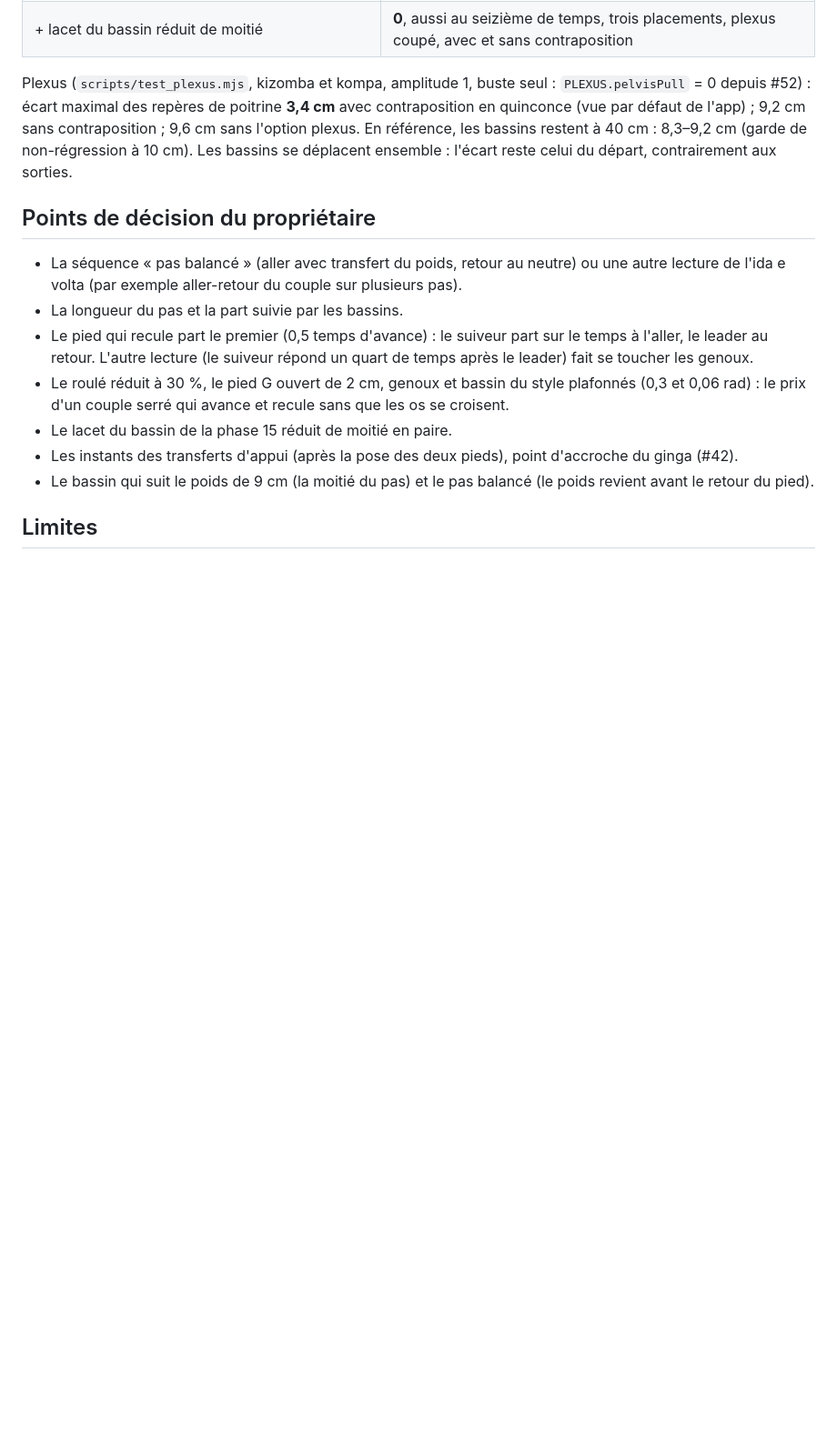
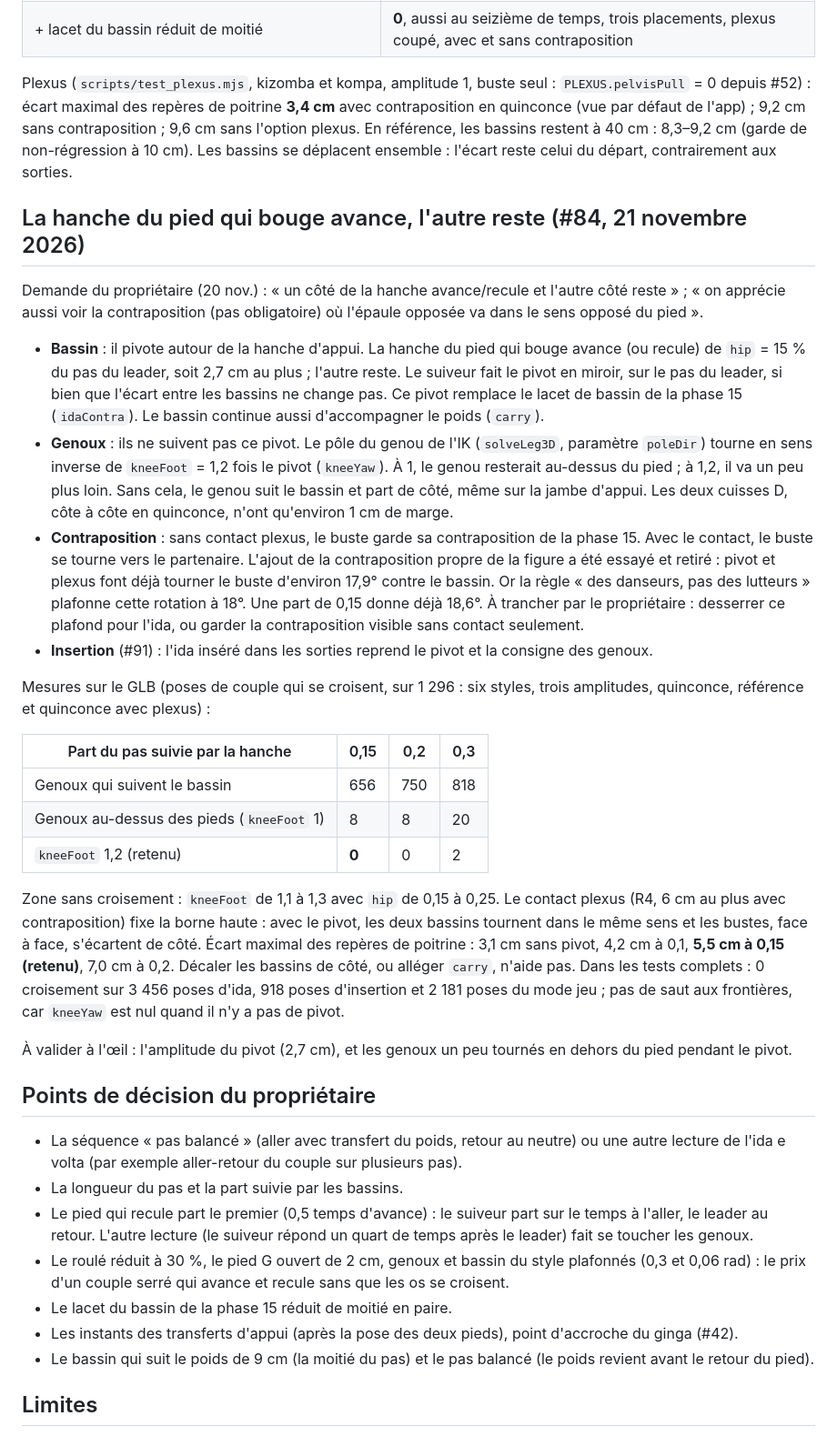
Before and after one commit to arcodange-org/dance-hips-movement-3D-comparison, a Markdown page: docs/spec-ida-paire.md, the part around the change. Shown at 91% size. Drawn GitHub-style; blank space fills up the shorter version.

```diff
--- a/docs/spec-ida-paire.md
+++ b/docs/spec-ida-paire.md
@@ -152,6 +152,48 @@ par défaut de l'app) ; 9,2 cm sans contraposition ; 9,6 cm sans l'option plexus
 bassins restent à 40 cm : 8,3–9,2 cm (garde de non-régression à 10 cm). Les bassins se déplacent
 ensemble : l'écart reste celui du départ, contrairement aux sorties.
 
+## La hanche du pied qui bouge avance, l'autre reste (#84, 21 novembre 2026)
+
+Demande du propriétaire (20 nov.) : « un côté de la hanche avance/recule et l'autre côté reste » ; « on
+apprécie aussi voir la contraposition (pas obligatoire) où l'épaule opposée va dans le sens opposé du
+pied ».
+
+- **Bassin** : il pivote autour de la hanche d'appui. La hanche du pied qui bouge avance (ou recule) de
+  `hip` = 15 % du pas du leader, soit 2,7 cm au plus ; l'autre reste. Le suiveur fait le pivot en miroir,
+  sur le pas du leader, si bien que l'écart entre les bassins ne change pas. Ce pivot remplace le lacet de
+  bassin de la phase 15 (`idaContra`). Le bassin continue aussi d'accompagner le poids (`carry`).
+- **Genoux** : ils ne suivent pas ce pivot. Le pôle du genou de l'IK (`solveLeg3D`, paramètre `poleDir`)
+  tourne en sens inverse de `kneeFoot` = 1,2 fois le pivot (`kneeYaw`). À 1, le genou resterait au-dessus
+  du pied ; à 1,2, il va un peu plus loin. Sans cela, le genou suit le bassin et part de côté, même sur la
+  jambe d'appui. Les deux cuisses D, côte à côte en quinconce, n'ont qu'environ 1 cm de marge.
+- **Contraposition** : sans contact plexus, le buste garde sa contraposition de la phase 15. Avec le
+  contact, le buste se tourne vers le partenaire. L'ajout de la contraposition propre de la figure a été
+  essayé et retiré : pivot et plexus font déjà tourner le buste d'environ 17,9° contre le bassin. Or la
+  règle « des danseurs, pas des lutteurs » plafonne cette rotation à 18°. Une part de 0,15 donne déjà
+  18,6°. À trancher par le propriétaire : desserrer ce plafond pour l'ida, ou garder la contraposition
+  visible sans contact seulement.
+- **Insertion** (#91) : l'ida inséré dans les sorties reprend le pivot et la consigne des genoux.
+
+Mesures sur le GLB (poses de couple qui se croisent, sur 1 296 : six styles, trois amplitudes, quinconce,
+référence et quinconce avec plexus) :
+
+| Part du pas suivie par la hanche | 0,15 | 0,2 | 0,3 |
+| --- | --- | --- | --- |
+| Genoux qui suivent le bassin | 656 | 750 | 818 |
+| Genoux au-dessus des pieds (`kneeFoot` 1) | 8 | 8 | 20 |
+| `kneeFoot` 1,2 (retenu) | **0** | 0 | 2 |
+
+Zone sans croisement : `kneeFoot` de 1,1 à 1,3 avec `hip` de 0,15 à 0,25. Le contact plexus (R4, 6 cm au
+plus avec contraposition) fixe la borne haute : avec le pivot, les deux bassins tournent dans le même sens
+et les bustes, face à face, s'écartent de côté. Écart maximal des repères de poitrine : 3,1 cm sans pivot,
+4,2 cm à 0,1, **5,5 cm à 0,15 (retenu)**, 7,0 cm à 0,2. Décaler les bassins de côté, ou
+alléger `carry`, n'aide pas. Dans les tests complets : 0 croisement sur 3 456 poses d'ida, 918 poses
+d'insertion et 2 181 poses du mode jeu ; pas de saut aux frontières, car `kneeYaw` est nul quand il n'y a
+pas de pivot.
+
+À valider à l'œil : l'amplitude du pivot (2,7 cm), et les genoux un peu tournés en dehors du pied
+pendant le pivot.
+
 ## Points de décision du propriétaire
 
 - La séquence « pas balancé » (aller avec transfert du poids, retour au neutre) ou une autre lecture de
```
Also changed, not shown: docs/gifs/ida-paire-hanche.gif (added), 5 other files.
